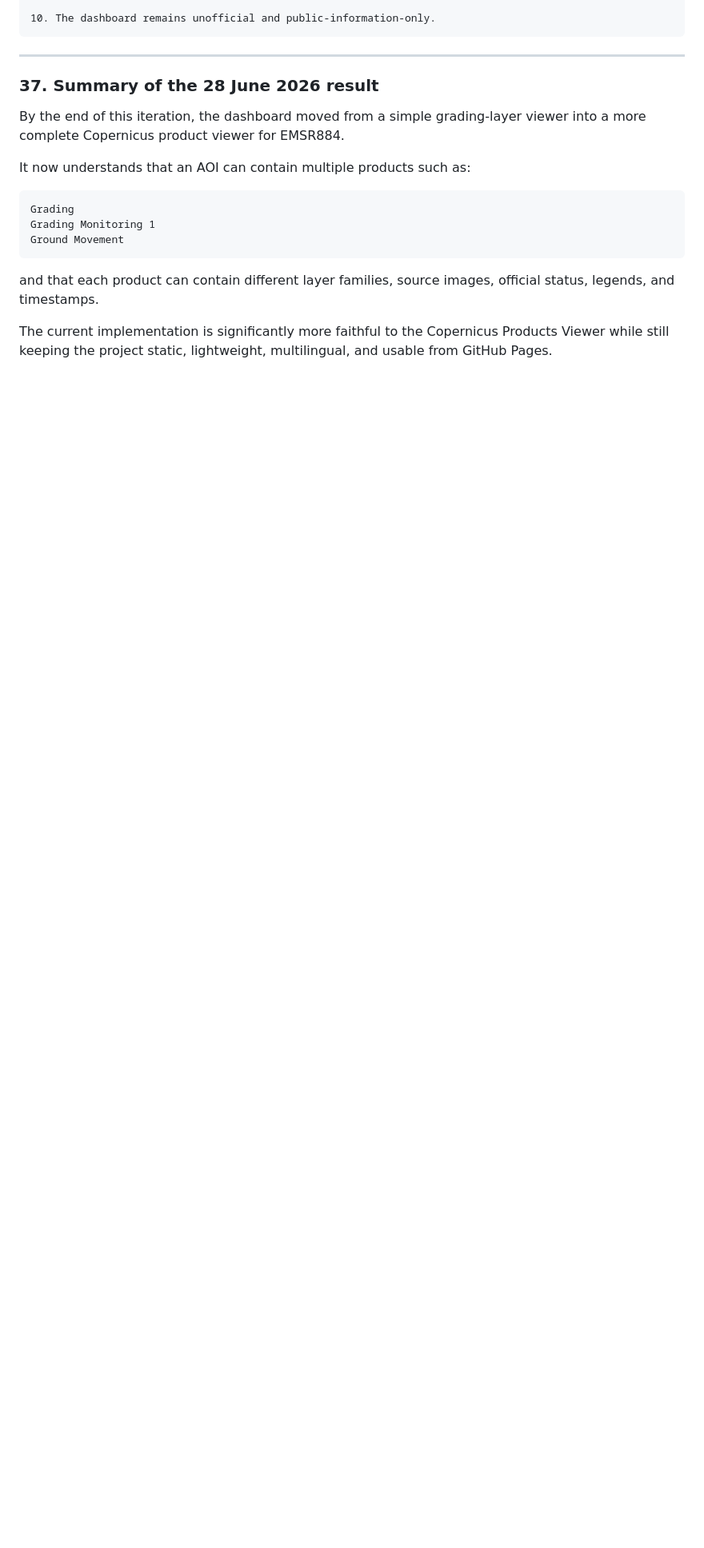
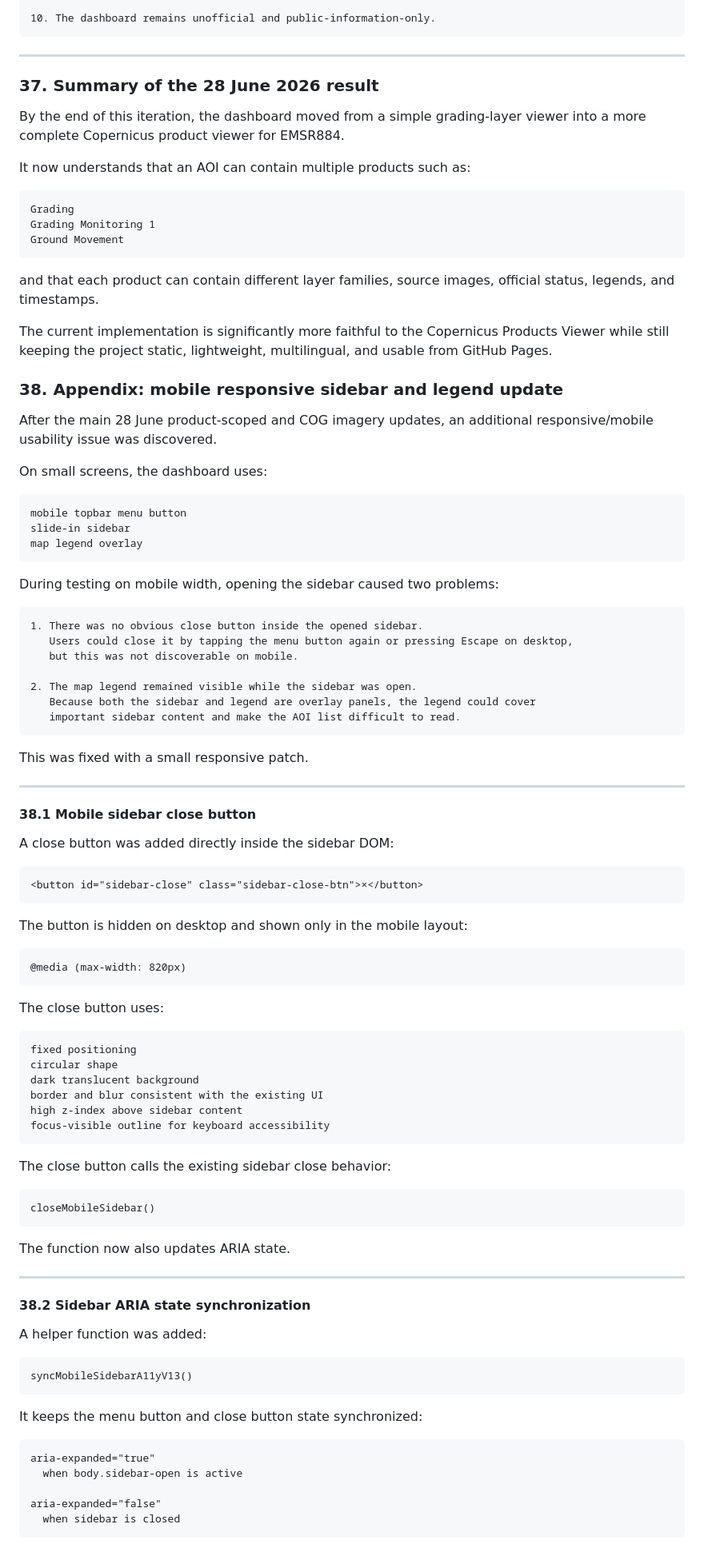
Before and after one commit to YIN-Renlong/venezuela-earthquake-copernicus-data-dashboard-2026, a Markdown page: README.md, the part around one of its changes. Shown at 80% size. GitHub-like rendering; blank space fills up the shorter version.

Commit message:
Update responsive UI function

```diff
--- a/README.md
+++ b/README.md
@@ -2443,4 +2443,68 @@ The current implementation is significantly more faithful to the Copernicus Prod
 
 
 
-
+### **38. Appendix: mobile responsive sidebar and legend update**
+
+After the main 28 June product-scoped and COG imagery updates, an additional responsive/mobile usability issue was discovered.
+
+On small screens, the dashboard uses:
+
+    mobile topbar menu button
+    slide-in sidebar
+    map legend overlay
+
+During testing on mobile width, opening the sidebar caused two problems:
+
+    1. There was no obvious close button inside the opened sidebar.
+       Users could close it by tapping the menu button again or pressing Escape on desktop,
+       but this was not discoverable on mobile.
+
+    2. The map legend remained visible while the sidebar was open.
+       Because both the sidebar and legend are overlay panels, the legend could cover
+       important sidebar content and make the AOI list difficult to read.
+
+This was fixed with a small responsive patch.
+
+---
+
+#### **38.1 Mobile sidebar close button**
+
+A close button was added directly inside the sidebar DOM:
+
+    <button id="sidebar-close" class="sidebar-close-btn">×</button>
+
+The button is hidden on desktop and shown only in the mobile layout:
+
+    @media (max-width: 820px)
+
+The close button uses:
+
+    fixed positioning
+    circular shape
+    dark translucent background
+    border and blur consistent with the existing UI
+    high z-index above sidebar content
+    focus-visible outline for keyboard accessibility
+
+The close button calls the existing sidebar close behavior:
+
+    closeMobileSidebar()
+
+The function now also updates ARIA state.
+
+---
+
+#### **38.2 Sidebar ARIA state synchronization**
+
+A helper function was added:
+
+    syncMobileSidebarA11yV13()
+
+It keeps the menu button and close button state synchronized:
+
+    aria-expanded="true"
+      when body.sidebar-open is active
+
+    aria-expanded="false"
+      when sidebar is closed
+
```
Also changed, not shown: other parts of README.md (+48 -0 lines).
